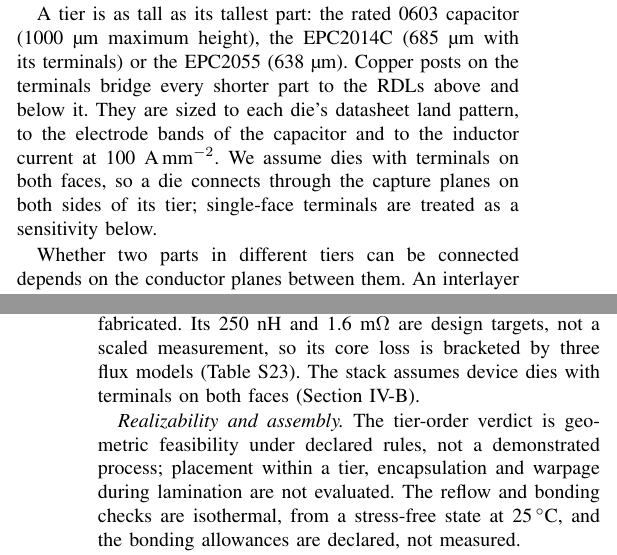
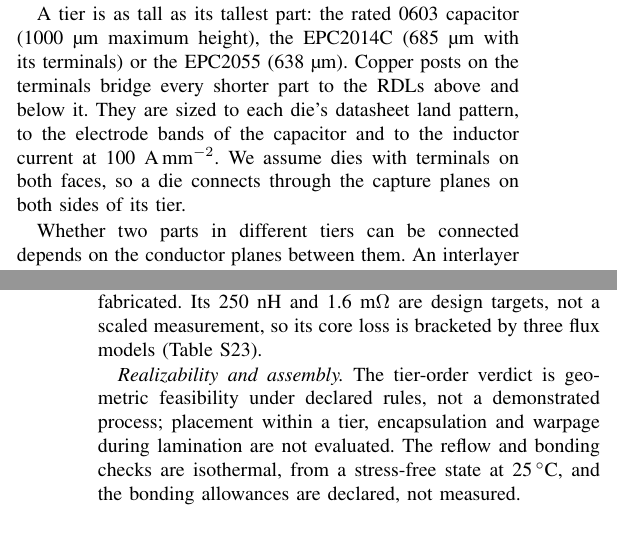
Before and after one commit to sabdel29/HVR_OPT, a LaTeX paper (manuscript_v2/ETM_framework_TCPMT.tex, which reads manuscript_v2/sections/architectures_models.tex, manuscript_v2/sections/discussion.tex): two parts of the columns of pages 7 and 22 of 24, joined at a grey line, cut so that both start at the same text, the shorter picture padded with empty space. Compiled offline with pdfLaTeX; a missing font is replaced by an installed copy or a similar font; a LaTeX package or settings file that is missing is left out.

Commit message:
Die terminals: the tier-order rule (IX-A) says once that the order is the same whether the die terminals are on one face or both; IV-B keeps the both-face assumption and the single-face sensitivity without the forward reference; the limitation sentence in IX-B removed (the order does not depend on it)
Co-Authored-By: Claude Opus 5.5 <noreply@anthropic.com>

```diff
--- a/manuscript_v2/sections/architectures_models.tex
+++ b/manuscript_v2/sections/architectures_models.tex
@@ -57,8 +57,7 @@ height), the EPC2014C (\MthHtHs~\textmu m with its terminals) or the EPC2055
 (\MthHtLs~\textmu m). Copper posts on the terminals bridge every shorter part to the RDLs above
 and below it. They are sized to each die's datasheet land pattern, to the electrode bands of the
 capacitor and to the inductor current at 100~A\,mm$^{-2}$. We assume dies with terminals on both
-faces, so a die connects through the capture planes on both sides of its tier; single-face
-terminals are treated as a sensitivity below.
+faces, so a die connects through the capture planes on both sides of its tier.
 
 Whether two parts in different tiers can be connected depends on the conductor planes between
 them. An interlayer RDL is patterned copper and serves as a capture plane, so a via must cross
--- a/manuscript_v2/sections/discussion.tex
+++ b/manuscript_v2/sections/discussion.tex
@@ -85,8 +86,7 @@ Its omitted terms add \WrOmitLo--\WrOmitHi~W; at the upper end they exceed Z1's
 on-resistance-fit, capacitor and solder-law limits (Section~\ref{sec:explore-omit}). The 1-mm$^2$
 variant of the inductor array of~\cite{Rasheedi2026CoupledInductor} is not fabricated. Its
 \FrConvIndL~nH and \FrConvIndDcr~m$\Omega$ are design targets, not a scaled measurement, so its core
-loss is bracketed by three flux models (Table~S23). The stack assumes device dies with terminals
-on both faces (Section~\ref{sec:realizability}).
+loss is bracketed by three flux models (Table~S23).
 
 \emph{Realizability and assembly.} The tier-order verdict is geometric feasibility under declared
 rules, not a demonstrated process; placement within a tier, encapsulation and warpage during
```
Also changed, not shown: manuscript_v2/sections/discussion.tex (3 more changed lines).
